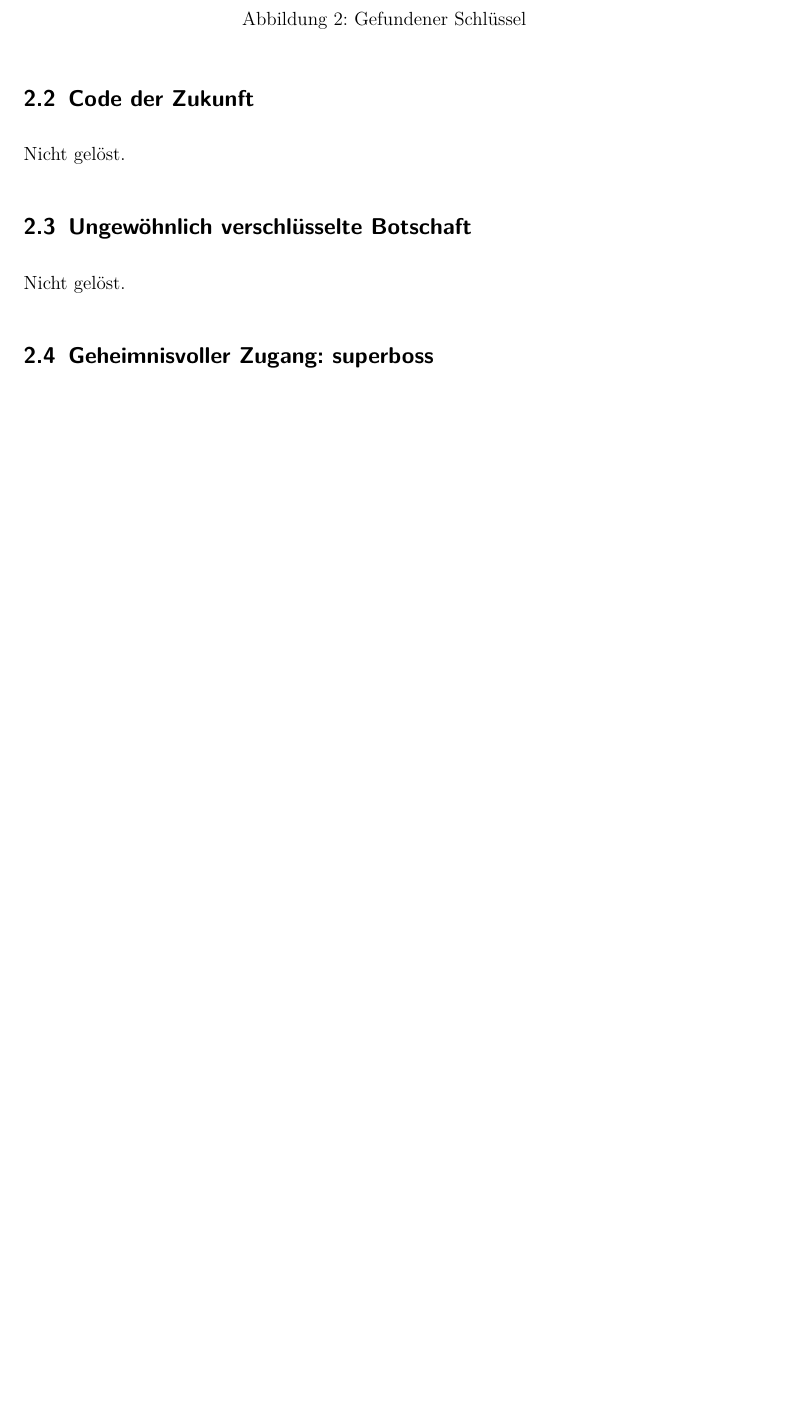
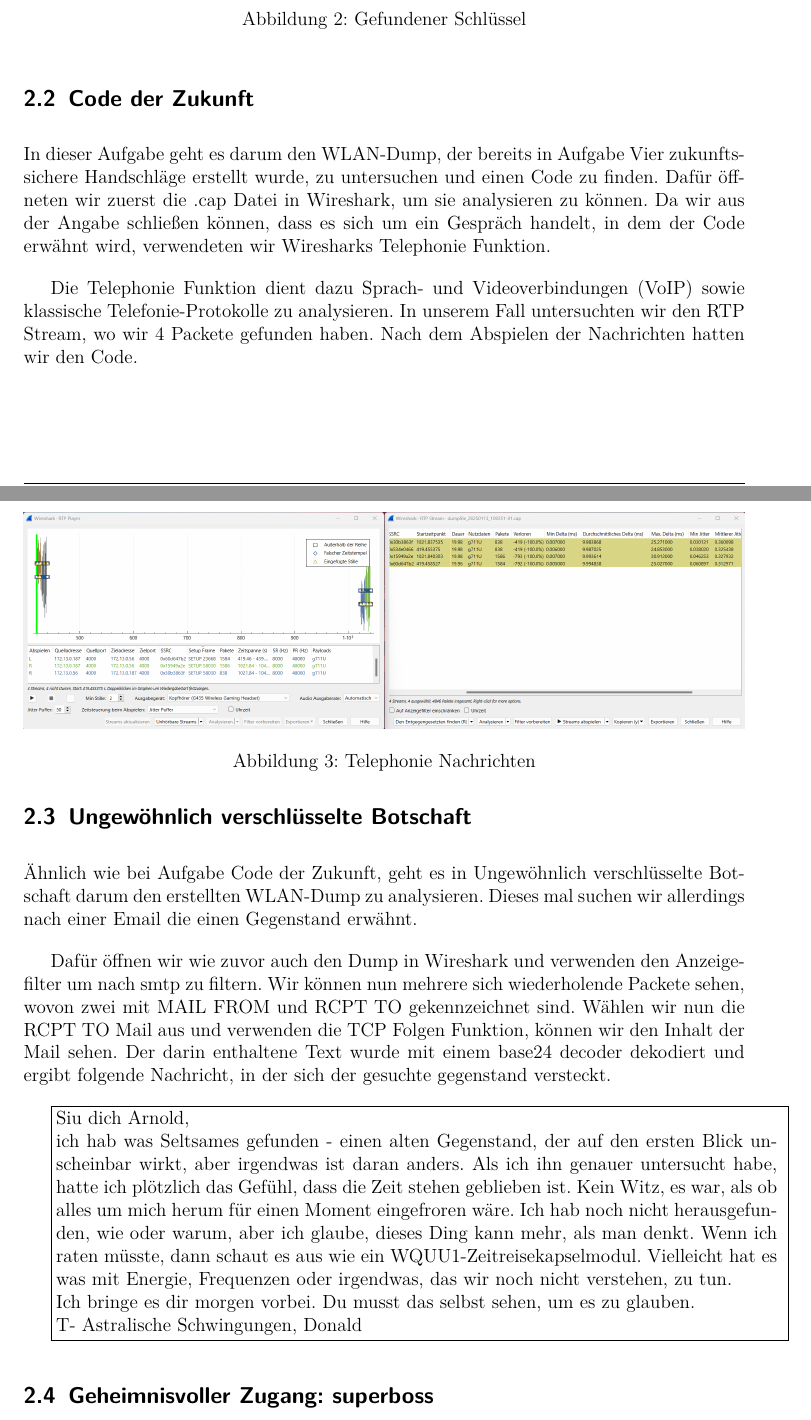
Before and after one commit to all-in-le-head/introsec-protocol, a LaTeX document (protokoll.tex): part of page 7 of 56 before the commit and two parts of pages 7 and 8 of 57 after it, the two joined at a grey line, cut so that both start at the same text, the shorter picture padded with empty space. Compiled offline with pdfLaTeX.

Commit message:
Added excercise solution für "Code der Zukunft" and "Ungewöhnlich verschlüsselte Botschaft"

```diff
--- a/protokoll.tex
+++ b/protokoll.tex
@@ -164,10 +164,42 @@
 
 
 	\subsection{Code der Zukunft}
-	Nicht gelöst.
+	In dieser Aufgabe geht es darum den WLAN-Dump, der bereits in Aufgabe Vier zukunftssichere Handschläge erstellt wurde, zu untersuchen und einen Code zu finden. Dafür öffneten wir zuerst die .cap Datei in Wireshark, um sie analysieren zu können. Da wir aus der Angabe schließen können, dass es sich um ein Gespräch handelt, in dem der Code erwähnt wird, verwendeten wir Wiresharks Telephonie Funktion.
+
+	Die Telephonie Funktion dient dazu Sprach- und Videoverbindungen (VoIP) sowie klassische Telefonie-Protokolle zu analysieren. In unserem Fall untersuchten wir den RTP Stream, wo wir 4 Packete gefunden haben. Nach dem Abspielen der Nachrichten hatten wir den Code.
+
+	\begin{figure}
+		\centering
+		\includegraphics[width=1\textwidth]{imgs/Wireless Time Travel/Telephonie.png}
+		\caption{Telephonie Nachrichten}
+		\label{Telephonie}
+	\end{figure}
+
+
 
 	\subsection{Ungew\"ohnlich verschl\"usselte Botschaft}
-	Nicht gelöst.
+
+	Ähnlich wie bei Aufgabe Code der Zukunft, geht es in Ungewöhnlich verschlüsselte Botschaft darum den erstellten WLAN-Dump zu analysieren. Dieses mal suchen wir allerdings nach einer Email die einen Gegenstand erwähnt.
+
+	Dafür öffnen wir wie zuvor auch den Dump in Wireshark und verwenden den Anzeigefilter um nach smtp zu filtern. Wir können nun mehrere sich wiederholende Packete sehen, wovon zwei mit MAIL FROM und RCPT TO gekennzeichnet sind. Wählen wir nun die RCPT TO Mail aus und verwenden die TCP Folgen Funktion, können wir den Inhalt der Mail sehen. Der darin enthaltene Text wurde mit einem base24 decoder dekodiert und ergibt folgende Nachricht, in der sich der gesuchte gegenstand versteckt.
+
+	\fbox{\parbox{\textwidth}{
+		Siu dich Arnold,
+
+		ich hab was Seltsames gefunden - einen alten Gegenstand, der auf den ersten Blick unscheinbar wirkt, aber irgendwas ist daran anders. Als ich ihn genauer untersucht habe, hatte ich plötzlich das Gefühl, dass die Zeit stehen geblieben ist. Kein Witz, es war, als ob alles um mich herum für einen Moment eingefroren wäre. Ich hab noch nicht herausgefunden, wie oder warum, aber ich glaube, dieses Ding kann mehr, als man denkt. Wenn ich raten müsste, dann schaut es aus wie ein WQUU1-Zeitreisekapselmodul. Vielleicht hat es was mit Energie, Frequenzen oder irgendwas, das wir noch nicht verstehen, zu tun.
+
+		Ich bringe es dir morgen vorbei. Du musst das selbst sehen, um es zu glauben.
+
+		T- Astralische Schwingungen,
+		Donald
+		}
+	}
+
+
+
+
+
+
 
 	\subsection{Geheimnisvoller Zugang: superboss}
 	Nicht gelöst.
```
Also changed, not shown: imgs/Wireless Time Travel/Telephonie.png (added), protokoll.pdf.
